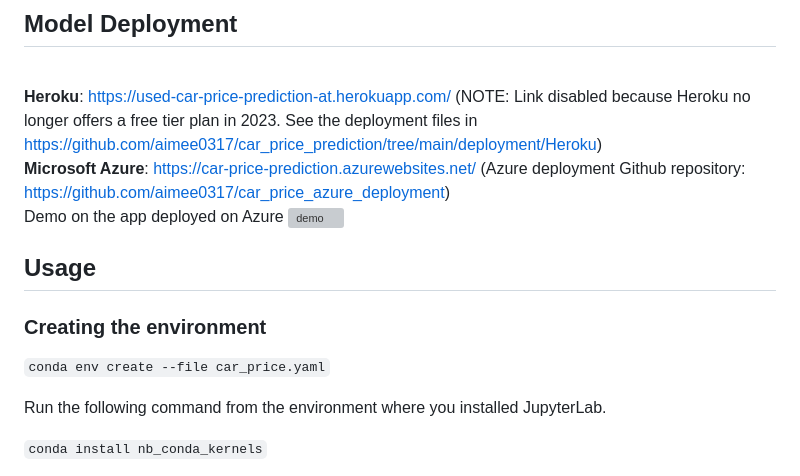
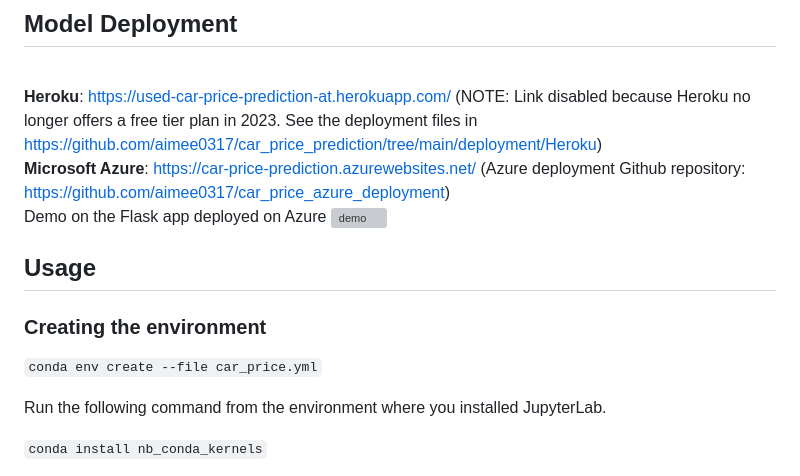
Before and after one commit to aimee0317/car_price_prediction, a Markdown page: README.md, the part around the change. Drawn GitHub-style; grey boxes are pictures that could not be loaded.

Commit message:
Update new env file name

```diff
--- a/README.md
+++ b/README.md
@@ -17,14 +17,14 @@ The final report can be found [here](https://htmlpreview.github.io/?https://gith
 <br>**Heroku**: https://used-car-price-prediction-at.herokuapp.com/ (NOTE: Link disabled because Heroku no longer offers a free tier plan in 2023. See the deployment files in https://github.com/aimee0317/car_price_prediction/tree/main/deployment/Heroku)
 <br>**Microsoft Azure**: https://car-price-prediction.azurewebsites.net/
 (Azure deployment Github repository: https://github.com/aimee0317/car_price_azure_deployment)
-<br>Demo on the app deployed on Azure
+<br>Demo on the Flask app deployed on Azure
 ![demo](https://github.com/aimee0317/car_price_prediction/blob/main/deployment/car-price-azure-app-compressed.gif)
 
 ## Usage
 
 ### Creating the environment
 
-`conda env create --file car_price.yaml`
+`conda env create --file car_price.yml`
 
 Run the following command from the environment where you installed
 JupyterLab.
```
